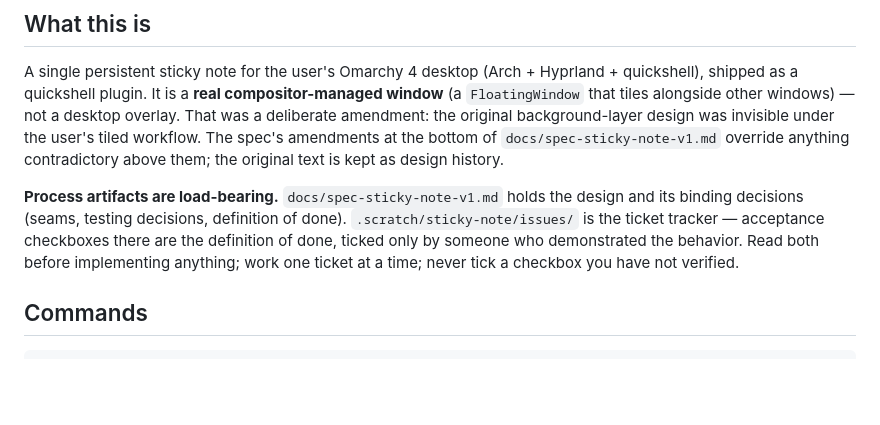
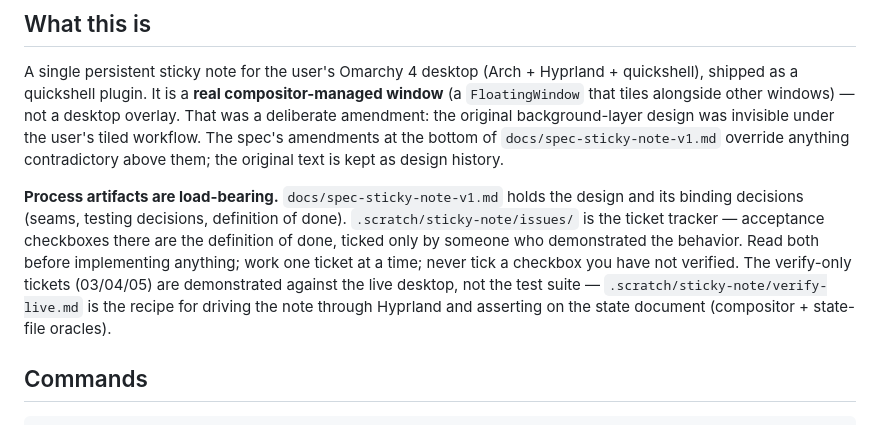
Before and after one commit to jonmeisburg/sticky-note, a Markdown page: CLAUDE.md, the part around the change. Rendered like a GitHub page; blank space fills up the shorter version.

```diff
--- a/CLAUDE.md
+++ b/CLAUDE.md
@@ -6,7 +6,7 @@ This file provides guidance to Claude Code (claude.ai/code) when working with co
 
 A single persistent sticky note for the user's Omarchy 4 desktop (Arch + Hyprland + quickshell), shipped as a quickshell plugin. It is a **real compositor-managed window** (a `FloatingWindow` that tiles alongside other windows) — not a desktop overlay. That was a deliberate amendment: the original background-layer design was invisible under the user's tiled workflow. The spec's amendments at the bottom of `docs/spec-sticky-note-v1.md` override anything contradictory above them; the original text is kept as design history.
 
-**Process artifacts are load-bearing.** `docs/spec-sticky-note-v1.md` holds the design and its binding decisions (seams, testing decisions, definition of done). `.scratch/sticky-note/issues/` is the ticket tracker — acceptance checkboxes there are the definition of done, ticked only by someone who demonstrated the behavior. Read both before implementing anything; work one ticket at a time; never tick a checkbox you have not verified.
+**Process artifacts are load-bearing.** `docs/spec-sticky-note-v1.md` holds the design and its binding decisions (seams, testing decisions, definition of done). `.scratch/sticky-note/issues/` is the ticket tracker — acceptance checkboxes there are the definition of done, ticked only by someone who demonstrated the behavior. Read both before implementing anything; work one ticket at a time; never tick a checkbox you have not verified. The verify-only tickets (03/04/05) are demonstrated against the live desktop, not the test suite — `.scratch/sticky-note/verify-live.md` is the recipe for driving the note through Hyprland and asserting on the state document (compositor + state-file oracles).
 
 ## Commands
 
```
Also changed, not shown: .scratch/sticky-note/verify-live.md (added, +196 -0 lines), 1 other file.
